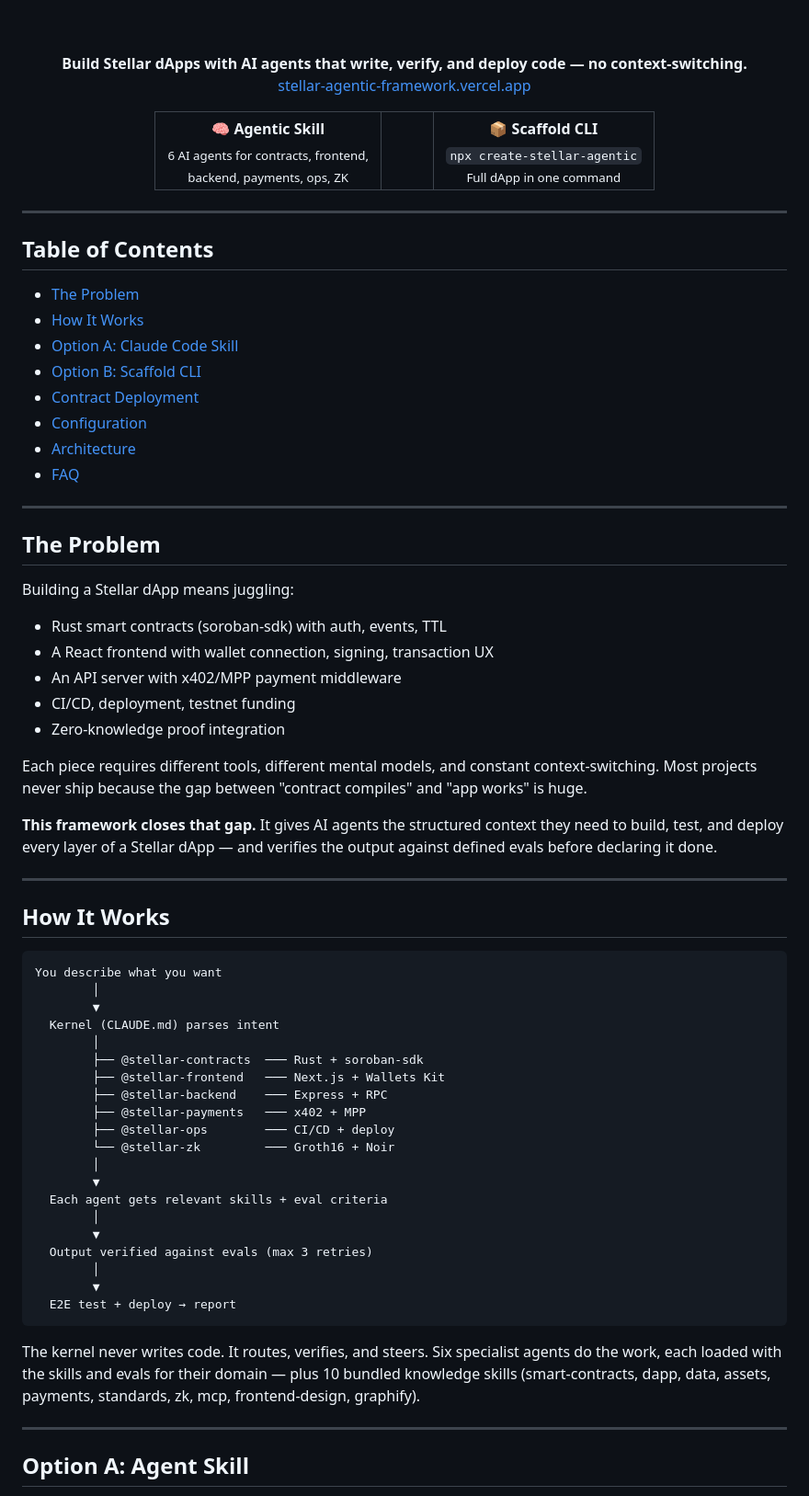
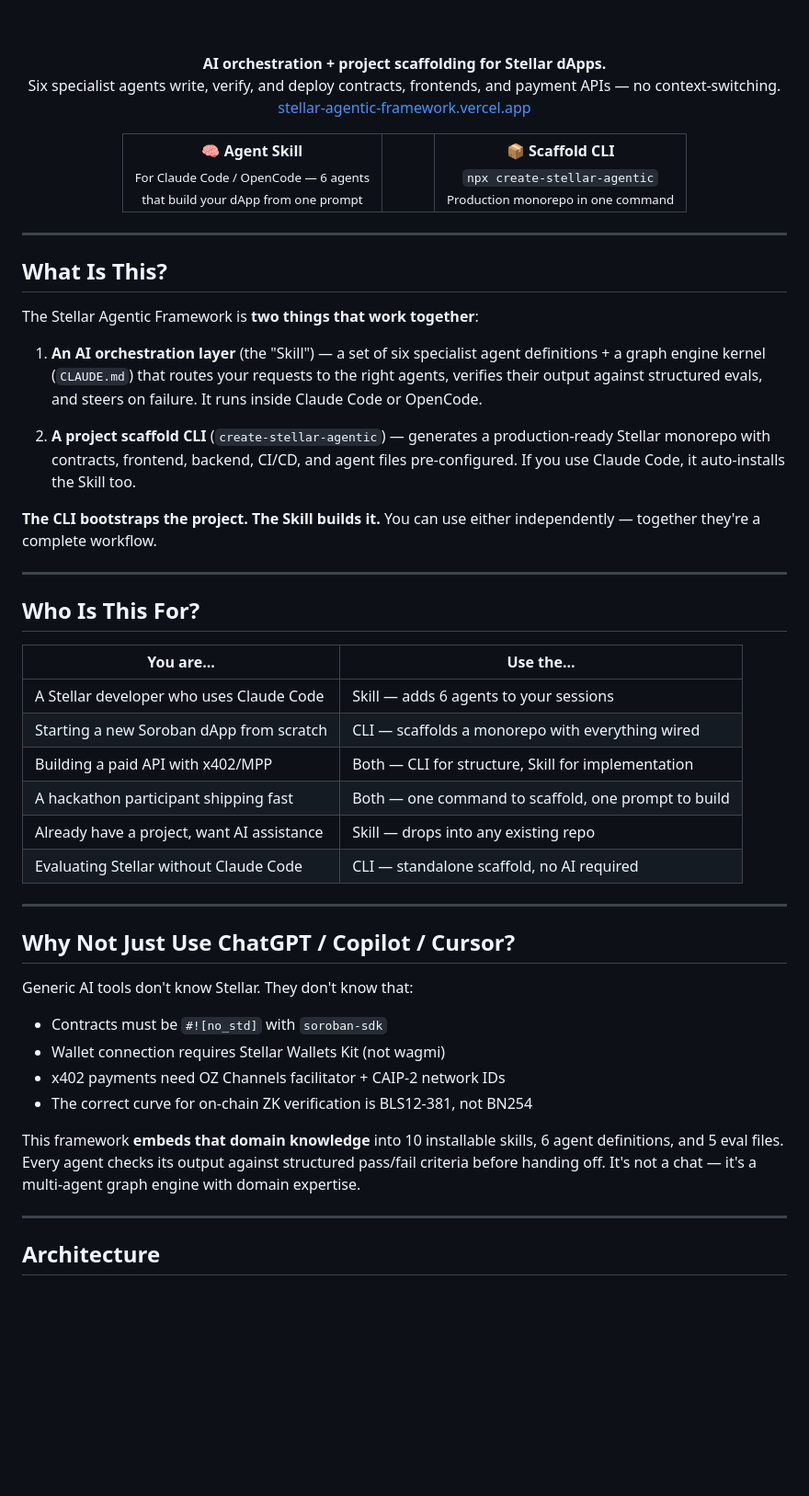
Before and after one commit to rylsherdamz-rgb/stellar-agentic-framework, a Markdown page: README.md, the part around one of its changes. Shown at 92% size. Drawn GitHub-style; blank space fills up the shorter version.

Commit message:
docs: rewrite README — fix identity crisis, concept-first, clarify Skill vs CLI, explain kernel and agents

````diff
--- a/README.md
+++ b/README.md
@@ -29,77 +29,57 @@
 
   <br><br>
 
-  <p><b>Build Stellar dApps with AI agents that write, verify, and deploy code — no context-switching.</b><br>
+  <p><b>AI orchestration + project scaffolding for Stellar dApps.</b><br>
+  Six specialist agents write, verify, and deploy contracts, frontends, and payment APIs — no context-switching.<br>
   <a href="https://stellar-agentic-framework.vercel.app" style="color:#7c3aed;text-decoration:none;">stellar-agentic-framework.vercel.app</a></p>
 
   <table>
     <tr>
-      <td align="center"><b>🧠 Agentic Skill</b><br><sub>6 AI agents for contracts, frontend,<br>backend, payments, ops, ZK</sub></td>
+      <td align="center"><b>🧠 Agent Skill</b><br><sub>For Claude Code / OpenCode — 6 agents<br>that build your dApp from one prompt</sub></td>
       <td width="30"></td>
-      <td align="center"><b>📦 Scaffold CLI</b><br><sub><code>npx create-stellar-agentic</code><br>Full dApp in one command</sub></td>
+      <td align="center"><b>📦 Scaffold CLI</b><br><sub><code>npx create-stellar-agentic</code><br>Production monorepo in one command</sub></td>
     </tr>
   </table>
 </div>
 
 ---
 
-## Table of Contents
+## What Is This?
 
-- [The Problem](#the-problem)
-- [How It Works](#how-it-works)
-- [Option A: Claude Code Skill](#option-a-claude-code-skill)
-- [Option B: Scaffold CLI](#option-b-scaffold-cli)
-- [Contract Deployment](#contract-deployment)
-- [Configuration](#configuration)
-- [Architecture](#architecture)
-- [FAQ](#faq)
+The Stellar Agentic Framework is **two things that work together**:
+
+1. **An AI orchestration layer** (the "Skill") — a set of six specialist agent definitions + a graph engine kernel (`CLAUDE.md`) that routes your requests to the right agents, verifies their output against structured evals, and steers on failure. It runs inside Claude Code or OpenCode.
+
+2. **A project scaffold CLI** (`create-stellar-agentic`) — generates a production-ready Stellar monorepo with contracts, frontend, backend, CI/CD, and agent files pre-configured. If you use Claude Code, it auto-installs the Skill too.
+
+**The CLI bootstraps the project. The Skill builds it.** You can use either independently — together they're a complete workflow.
 
 ---
 
-## The Problem
+## Who Is This For?
 
-Building a Stellar dApp means juggling:
-
-- Rust smart contracts (soroban-sdk) with auth, events, TTL
-- A React frontend with wallet connection, signing, transaction UX
-- An API server with x402/MPP payment middleware
-- CI/CD, deployment, testnet funding
-- Zero-knowledge proof integration
-
-Each piece requires different tools, different mental models, and constant context-switching. Most projects never ship because the gap between "contract compiles" and "app works" is huge.
-
-**This framework closes that gap.** It gives AI agents the structured context they need to build, test, and deploy every layer of a Stellar dApp — and verifies the output against defined evals before declaring it done.
+| You are... | Use the... |
+|---|---|
+| A Stellar developer who uses Claude Code | Skill — adds 6 agents to your sessions |
+| Starting a new Soroban dApp from scratch | CLI — scaffolds a monorepo with everything wired |
+| Building a paid API with x402/MPP | Both — CLI for structure, Skill for implementation |
+| A hackathon participant shipping fast | Both — one command to scaffold, one prompt to build |
+| Already have a project, want AI assistance | Skill — drops into any existing repo |
+| Evaluating Stellar without Claude Code | CLI — standalone scaffold, no AI required |
 
 ---
 
-## How It Works
+## Why Not Just Use ChatGPT / Copilot / Cursor?
 
-```
-You describe what you want
-        │
-        ▼
-  Kernel (CLAUDE.md) parses intent
-        │
-        ├── @stellar-contracts  ─── Rust + soroban-sdk
-        ├── @stellar-frontend   ─── Next.js + Wallets Kit
-        ├── @stellar-backend    ─── Express + RPC
-        ├── @stellar-payments   ─── x402 + MPP
-        ├── @stellar-ops        ─── CI/CD + deploy
-        └── @stellar-zk         ─── Groth16 + Noir
-        │
-        ▼
-  Each agent gets relevant skills + eval criteria
-        │
-        ▼
-  Output verified against evals (max 3 retries)
-        │
-        ▼
-  E2E test + deploy → report
-```
+Generic AI tools don't know Stellar. They don't know that:
+- Contracts must be `#![no_std]` with `soroban-sdk`
+- Wallet connection requires Stellar Wallets Kit (not wagmi)
+- x402 payments need OZ Channels facilitator + CAIP-2 network IDs
+- The correct curve for on-chain ZK verification is BLS12-381, not BN254
 
-The kernel never writes code. It routes, verifies, and steers. Six specialist agents do the work, each loaded with the skills and evals for their domain — plus 10 bundled knowledge skills (smart-contracts, dapp, data, assets, payments, standards, zk, mcp, frontend-design, graphify).
+This framework **embeds that domain knowledge** into 10 installable skills, 6 agent definitions, and 5 eval files. Every agent checks its output against structured pass/fail criteria before handing off. It's not a chat — it's a multi-agent graph engine with domain expertise.
 
 ---
 
-## Option A: Agent Skill
+## Architecture
 
````
Also changed, not shown: other parts of README.md (+174 -154 lines).
